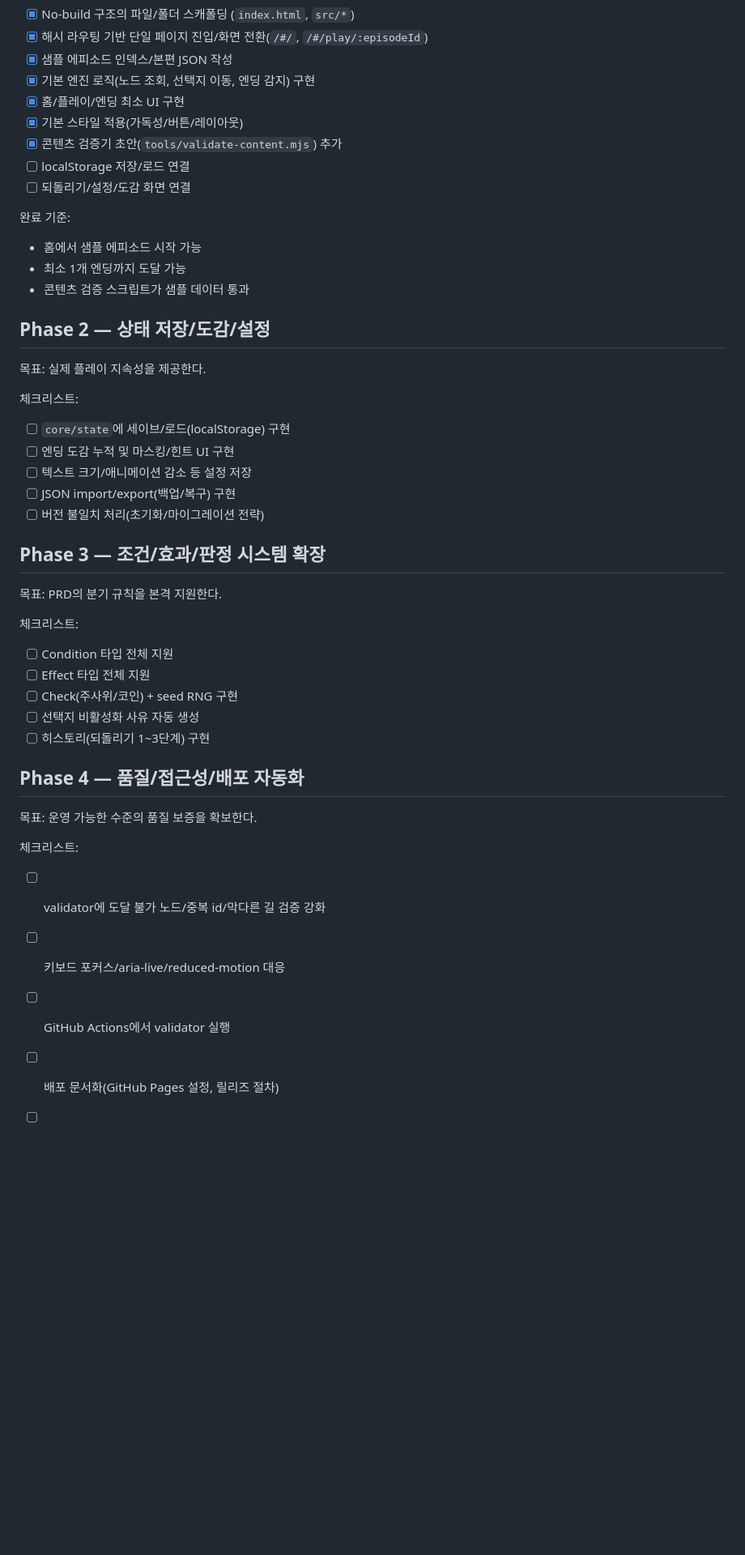
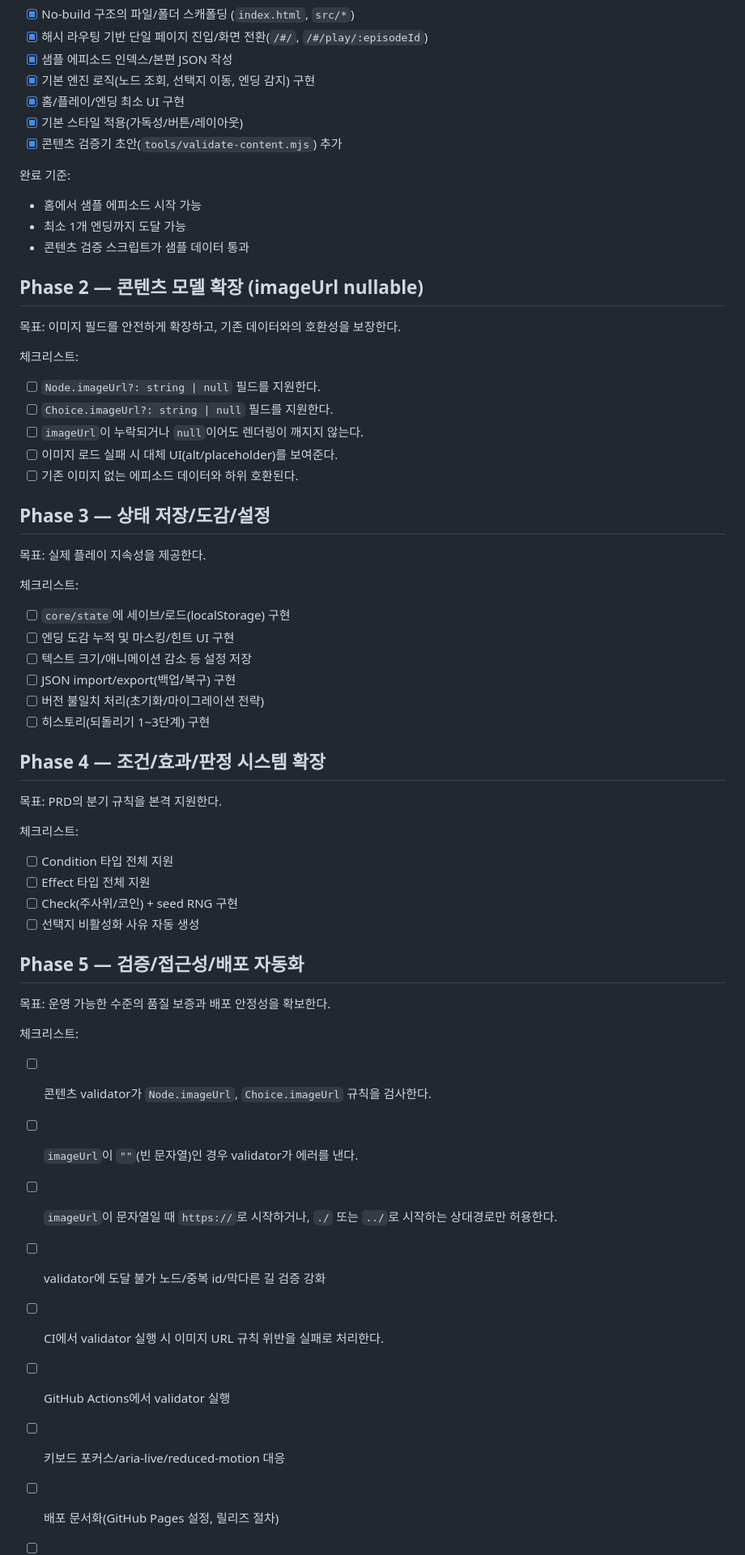
Before and after one commit to guraband/holiday-vides, a Markdown page: docs/development-checklist.md, the part around one of its changes. Shown at 81% size. Rendered like a GitHub page; blank space fills up the shorter version.

Commit message:
docs: 체크리스트 phase 재구성 및 항목 재배치

```diff
--- a/docs/development-checklist.md
+++ b/docs/development-checklist.md
@@ -30,15 +15,23 @@
 - [x] 홈/플레이/엔딩 최소 UI 구현
 - [x] 기본 스타일 적용(가독성/버튼/레이아웃)
 - [x] 콘텐츠 검증기 초안(`tools/validate-content.mjs`) 추가
-- [ ] localStorage 저장/로드 연결
-- [ ] 되돌리기/설정/도감 화면 연결
 
 완료 기준:
 - 홈에서 샘플 에피소드 시작 가능
 - 최소 1개 엔딩까지 도달 가능
 - 콘텐츠 검증 스크립트가 샘플 데이터 통과
 
-## Phase 2 — 상태 저장/도감/설정
+## Phase 2 — 콘텐츠 모델 확장 (imageUrl nullable)
+목표: 이미지 필드를 안전하게 확장하고, 기존 데이터와의 호환성을 보장한다.
+
+체크리스트:
+- [ ] `Node.imageUrl?: string | null` 필드를 지원한다.
+- [ ] `Choice.imageUrl?: string | null` 필드를 지원한다.
+- [ ] `imageUrl`이 누락되거나 `null`이어도 렌더링이 깨지지 않는다.
+- [ ] 이미지 로드 실패 시 대체 UI(alt/placeholder)를 보여준다.
+- [ ] 기존 이미지 없는 에피소드 데이터와 하위 호환된다.
+
+## Phase 3 — 상태 저장/도감/설정
 목표: 실제 플레이 지속성을 제공한다.
 
 체크리스트:
@@ -47,8 +40,9 @@
 - [ ] 텍스트 크기/애니메이션 감소 등 설정 저장
 - [ ] JSON import/export(백업/복구) 구현
 - [ ] 버전 불일치 처리(초기화/마이그레이션 전략)
+- [ ] 히스토리(되돌리기 1~3단계) 구현
 
-## Phase 3 — 조건/효과/판정 시스템 확장
+## Phase 4 — 조건/효과/판정 시스템 확장
 목표: PRD의 분기 규칙을 본격 지원한다.
 
 체크리스트:
@@ -56,14 +50,17 @@
 - [ ] Effect 타입 전체 지원
 - [ ] Check(주사위/코인) + seed RNG 구현
 - [ ] 선택지 비활성화 사유 자동 생성
-- [ ] 히스토리(되돌리기 1~3단계) 구현
 
-## Phase 4 — 품질/접근성/배포 자동화
-목표: 운영 가능한 수준의 품질 보증을 확보한다.
+## Phase 5 — 검증/접근성/배포 자동화
+목표: 운영 가능한 수준의 품질 보증과 배포 안정성을 확보한다.
 
 체크리스트:
+- [ ] 콘텐츠 validator가 `Node.imageUrl`, `Choice.imageUrl` 규칙을 검사한다.
+- [ ] `imageUrl`이 `""`(빈 문자열)인 경우 validator가 에러를 낸다.
+- [ ] `imageUrl`이 문자열일 때 `https://`로 시작하거나, `./` 또는 `../`로 시작하는 상대경로만 허용한다.
 - [ ] validator에 도달 불가 노드/중복 id/막다른 길 검증 강화
+- [ ] CI에서 validator 실행 시 이미지 URL 규칙 위반을 실패로 처리한다.
+- [ ] GitHub Actions에서 validator 실행
 - [ ] 키보드 포커스/aria-live/reduced-motion 대응
-- [ ] GitHub Actions에서 validator 실행
 - [ ] 배포 문서화(GitHub Pages 설정, 릴리즈 절차)
 - [ ] 에피소드 추가 가이드 문서화
```
Also changed, not shown: other parts of docs/development-checklist.md (+1 -16 lines).
